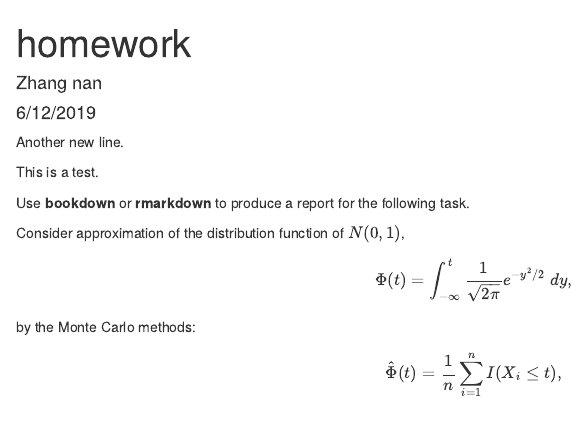
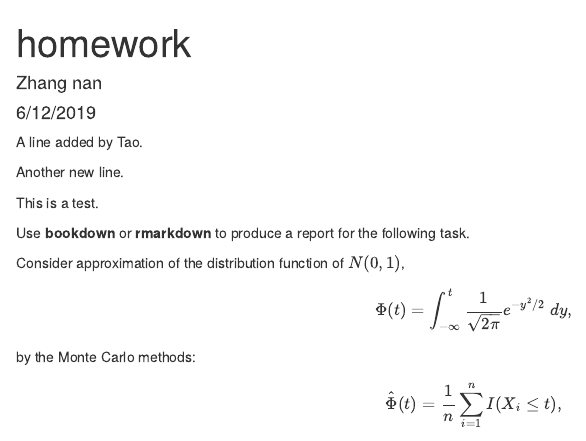
Before and after one commit to embrace1231/mytest, an R Markdown document (homework.Rmd): the page in a window 1100 px wide, from its top. Rendered offline with R 4.5, knitr and Pandoc, with nearby package versions.

Commit message:
a tiny line

```diff
--- a/homework.Rmd
+++ b/homework.Rmd
@@ -7,6 +7,8 @@ output:
   html_document:
     df_print: paged
 ---
+
+A line added by Tao.
 
 Another new line.
 
```
